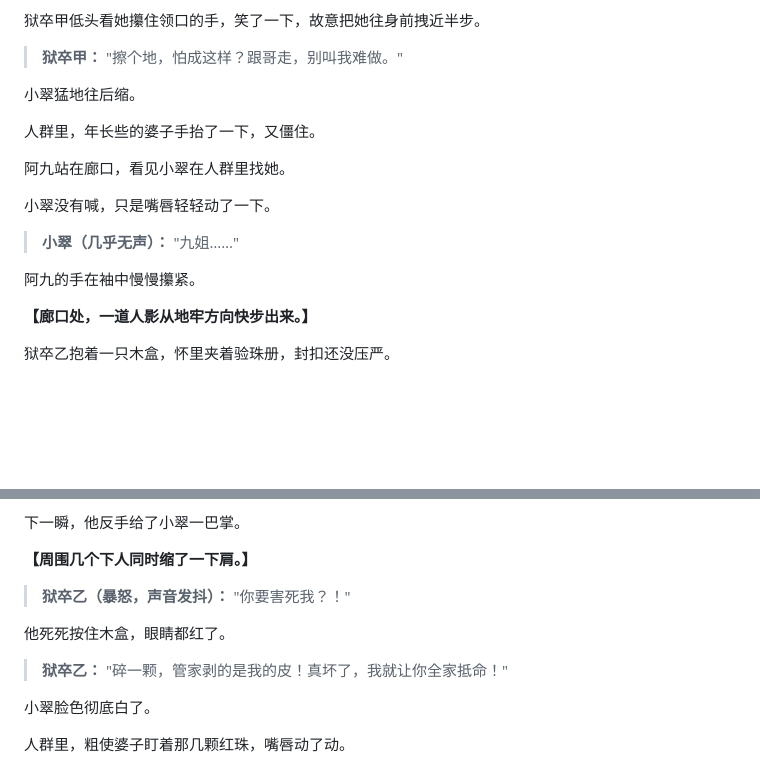
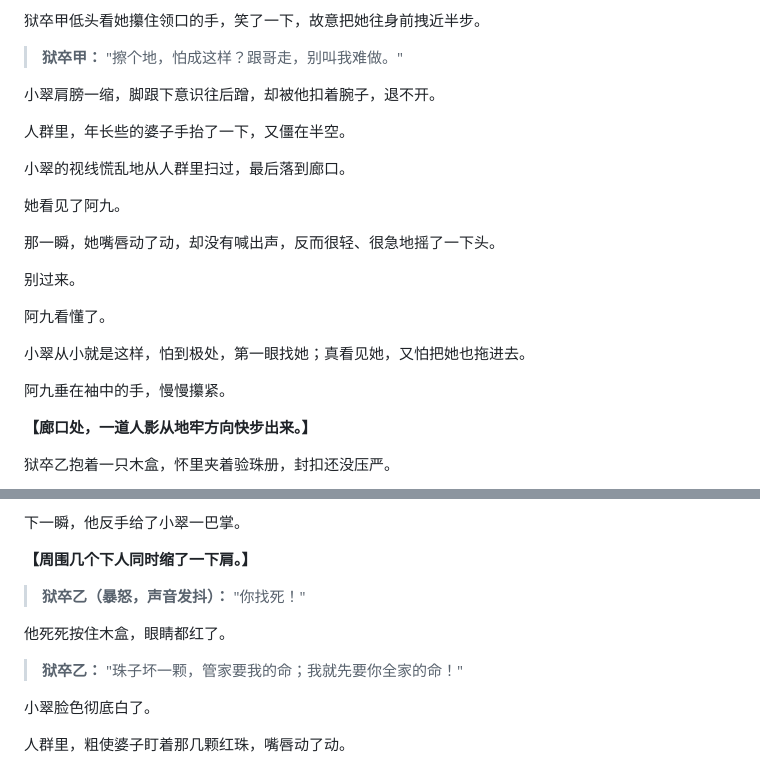
Before and after one commit to vivien1990/AIstory, a Markdown page: episode1.md, 2 parts joined by grey strips. Rendered like a GitHub page; blank space fills up the shorter version.

Commit message:
docs: 调整第一集小翠与狱卒乙反应

```diff
--- a/episode1.md
+++ b/episode1.md
@@ -68,17 +68,24 @@
 
 > **狱卒甲：** "擦个地，怕成这样？跟哥走，别叫我难做。"
 
-小翠猛地往后缩。
+小翠肩膀一缩，脚跟下意识往后蹭，却被他扣着腕子，退不开。
 
-人群里，年长些的婆子手抬了一下，又僵住。
+人群里，年长些的婆子手抬了一下，又僵在半空。
 
-阿九站在廊口，看见小翠在人群里找她。
+小翠的视线慌乱地从人群里扫过，最后落到廊口。
 
-小翠没有喊，只是嘴唇轻轻动了一下。
+她看见了阿九。
 
-> **小翠（几乎无声）：** "九姐……"
+那一瞬，她嘴唇动了动，却没有喊出声，反而很轻、很急地摇了一下头。
 
-阿九的手在袖中慢慢攥紧。
+别过来。
+
+阿九看懂了。
+
+小翠从小就是这样，怕到极处，第一眼找她；真看见她，又怕把她也拖进去。
+
+阿九垂在袖中的手，慢慢攥紧。
+
 
 **【廊口处，一道人影从地牢方向快步出来。】**
 
@@ -120,11 +127,11 @@
 
 **【周围几个下人同时缩了一下肩。】**
 
-> **狱卒乙（暴怒，声音发抖）：** "你要害死我？！"
+> **狱卒乙（暴怒，声音发抖）：** "你找死！"
 
 他死死按住木盒，眼睛都红了。
 
-> **狱卒乙：** "碎一颗，管家剥的是我的皮！真坏了，我就让你全家抵命！"
+> **狱卒乙：** "珠子坏一颗，管家要我的命；我就先要你全家的命！"
 
 小翠脸色彻底白了。
 
```
